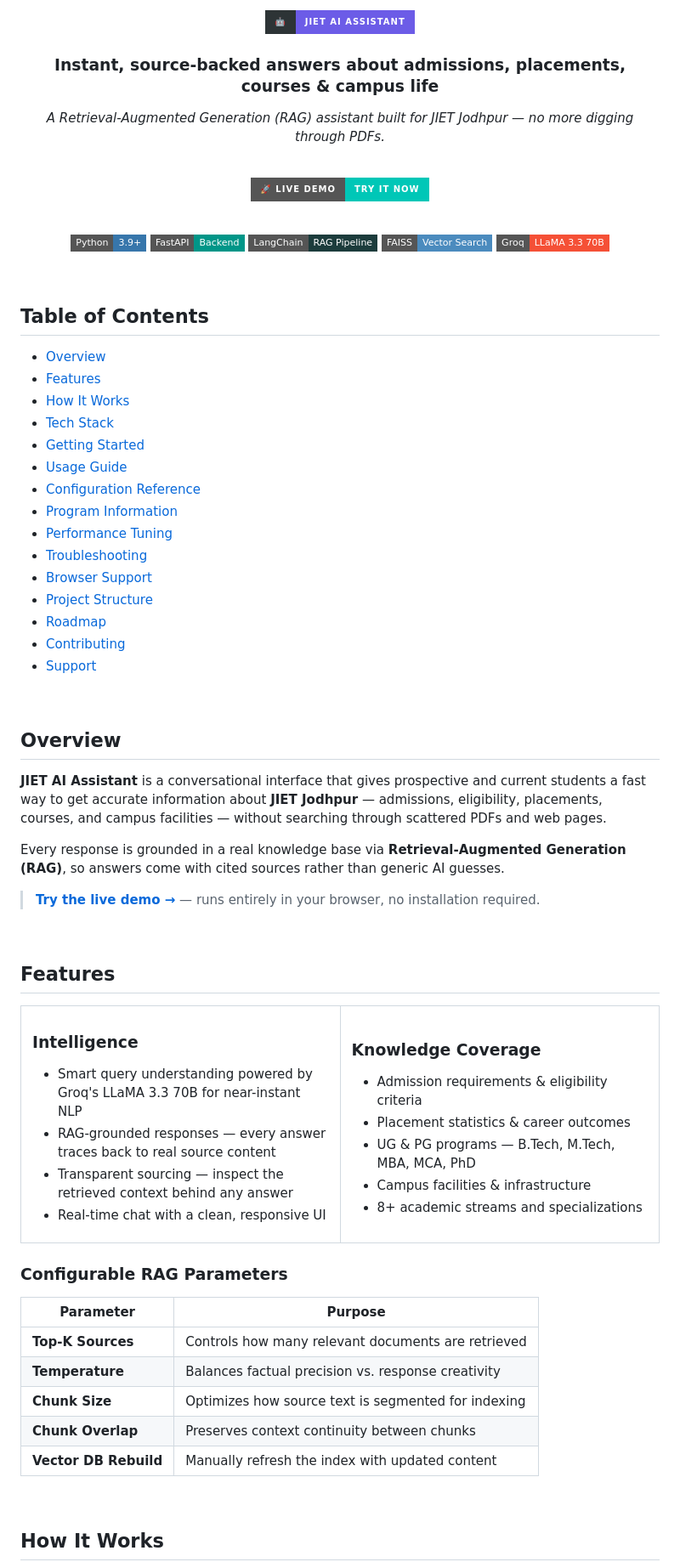
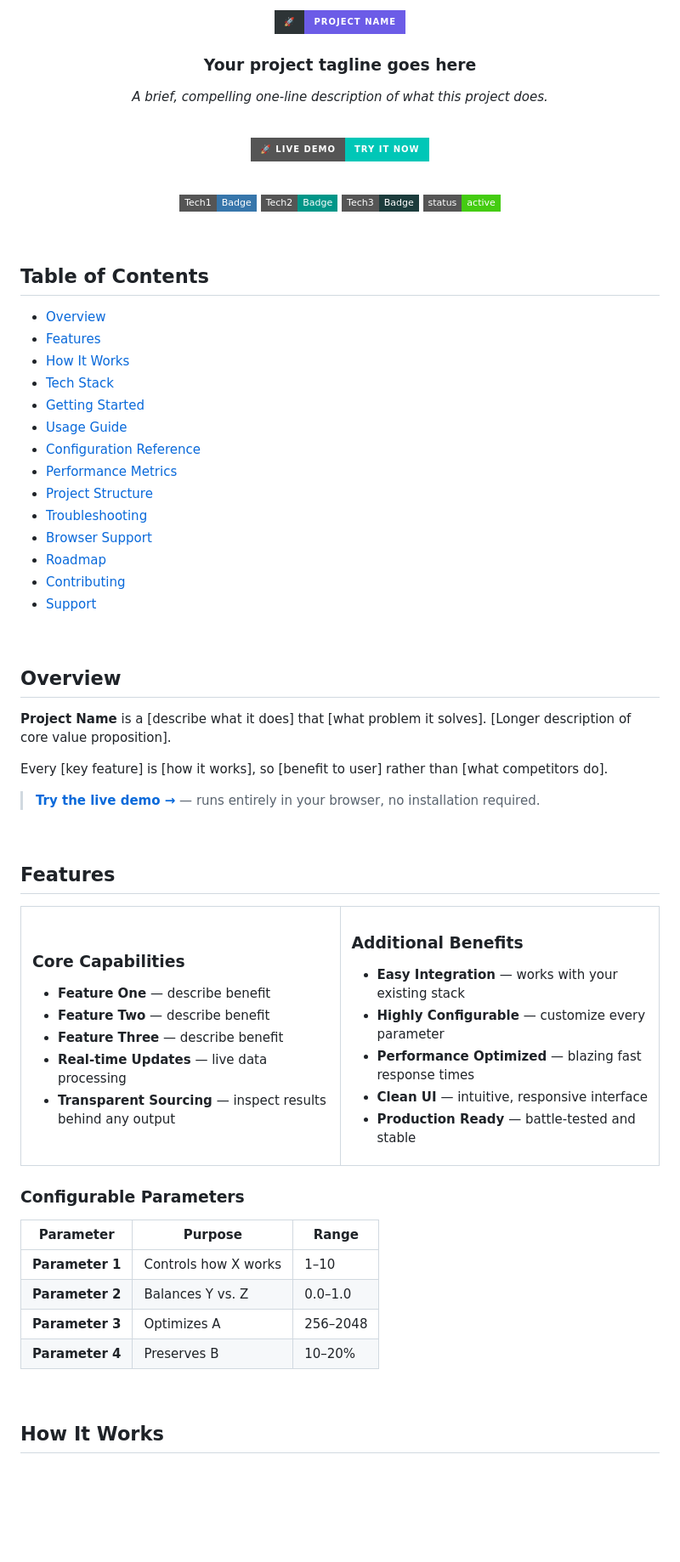
Before and after one commit to kschouhanpali-coder/AI-Assistant-, a Markdown page: README.md, the part around one of its changes. Shown at 85% size. GitHub-like rendering; badges without logos; blank space fills up the shorter version.

```diff
--- a/README.md
+++ b/README.md
@@ -1,10 +1,10 @@
 <div align="center">
 
-<img src="https://img.shields.io/badge/🤖-JIET_AI_Assistant-6C5CE7?style=for-the-badge&labelColor=2D3436" alt="JIET AI Assistant" height="60"/>
+<img src="https://img.shields.io/badge/🚀-PROJECT_NAME-6C5CE7?style=for-the-badge&labelColor=2D3436" alt="Project Name" height="60"/>
 
-### Instant, source-backed answers about admissions, placements, courses & campus life
+### Your project tagline goes here
 
-*A Retrieval-Augmented Generation (RAG) assistant built for JIET Jodhpur — no more digging through PDFs.*
+*A brief, compelling one-line description of what this project does.*
 
 <br/>
 
@@ -12,11 +12,10 @@
 
 <br/>
 
-[![Python](https://img.shields.io/badge/Python-3.9+-3776AB?style=flat-square&logo=python&logoColor=white)](https://www.python.org/)
-[![FastAPI](https://img.shields.io/badge/FastAPI-Backend-009688?style=flat-square&logo=fastapi&logoColor=white)](https://fastapi.tiangolo.com/)
-[![LangChain](https://img.shields.io/badge/LangChain-RAG_Pipeline-1C3C3C?style=flat-square)](https://www.langchain.com/)
-[![FAISS](https://img.shields.io/badge/FAISS-Vector_Search-4B8BBE?style=flat-square)](https://github.com/facebookresearch/faiss)
-[![Groq](https://img.shields.io/badge/Groq-LLaMA_3.3_70B-F55036?style=flat-square)](https://groq.com/)
+[![Technology 1](https://img.shields.io/badge/Tech1-Badge-3776AB?style=flat-square&logo=tech1&logoColor=white)](https://link1.com/)
+[![Technology 2](https://img.shields.io/badge/Tech2-Badge-009688?style=flat-square&logo=tech2&logoColor=white)](https://link2.com/)
+[![Technology 3](https://img.shields.io/badge/Tech3-Badge-1C3C3C?style=flat-square)](https://link3.com/)
+[![Status](https://img.shields.io/badge/status-active-brightgreen?style=flat-square)](https://github.com)
 
 </div>
 
@@ -31,11 +30,10 @@
 - [Getting Started](#getting-started)
 - [Usage Guide](#usage-guide)
 - [Configuration Reference](#configuration-reference)
-- [Program Information](#program-information)
-- [Performance Tuning](#performance-tuning)
+- [Performance Metrics](#performance-metrics)
+- [Project Structure](#project-structure)
 - [Troubleshooting](#troubleshooting)
 - [Browser Support](#browser-support)
-- [Project Structure](#project-structure)
 - [Roadmap](#roadmap)
 - [Contributing](#contributing)
 - [Support](#support)
@@ -44,7 +42,7 @@
 
 ## Overview
 
-**JIET AI Assistant** is a conversational interface that gives prospective and current students a fast way to get accurate information about **JIET Jodhpur** — admissions, eligibility, placements, courses, and campus facilities — without searching through scattered PDFs and web pages.
+**Project Name** is a [describe what it does] that [what problem it solves]. [Longer description of core value proposition].
 
-Every response is grounded in a real knowledge base via **Retrieval-Augmented Generation (RAG)**, so answers come with cited sources rather than generic AI guesses.
+Every [key feature] is [how it works], so [benefit to user] rather than [what competitors do].
 
@@ -58,35 +56,35 @@ Every response is grounded in a real knowledge base via **Retrieval-Augmented Ge
 <tr>
 <td width="50%" valign="top">
 
-### Intelligence
-- Smart query understanding powered by Groq's LLaMA 3.3 70B for near-instant NLP
-- RAG-grounded responses — every answer traces back to real source content
-- Transparent sourcing — inspect the retrieved context behind any answer
-- Real-time chat with a clean, responsive UI
+### Core Capabilities
+- **Feature One** — describe benefit
+- **Feature Two** — describe benefit
+- **Feature Three** — describe benefit
+- **Real-time Updates** — live data processing
+- **Transparent Sourcing** — inspect results behind any output
 
 </td>
 <td width="50%" valign="top">
 
-### Knowledge Coverage
-- Admission requirements & eligibility criteria
-- Placement statistics & career outcomes
-- UG & PG programs — B.Tech, M.Tech, MBA, MCA, PhD
-- Campus facilities & infrastructure
-- 8+ academic streams and specializations
+### Additional Benefits
+- **Easy Integration** — works with your existing stack
+- **Highly Configurable** — customize every parameter
+- **Performance Optimized** — blazing fast response times
+- **Clean UI** — intuitive, responsive interface
+- **Production Ready** — battle-tested and stable
 
 </td>
 </tr>
 </table>
 
-### Configurable RAG Parameters
+### Configurable Parameters
 
-| Parameter | Purpose |
-|---|---|
-| **Top-K Sources** | Controls how many relevant documents are retrieved |
-| **Temperature** | Balances factual precision vs. response creativity |
-| **Chunk Size** | Optimizes how source text is segmented for indexing |
-| **Chunk Overlap** | Preserves context continuity between chunks |
-| **Vector DB Rebuild** | Manually refresh the index with updated content |
+| Parameter | Purpose | Range |
+|---|---|---|
+| **Parameter 1** | Controls how X works | 1–10 |
+| **Parameter 2** | Balances Y vs. Z | 0.0–1.0 |
+| **Parameter 3** | Optimizes A | 256–2048 |
+| **Parameter 4** | Preserves B | 10–20% |
 
 <br/>
 
```
Also changed, not shown: other parts of README.md (+136 -102 lines).
